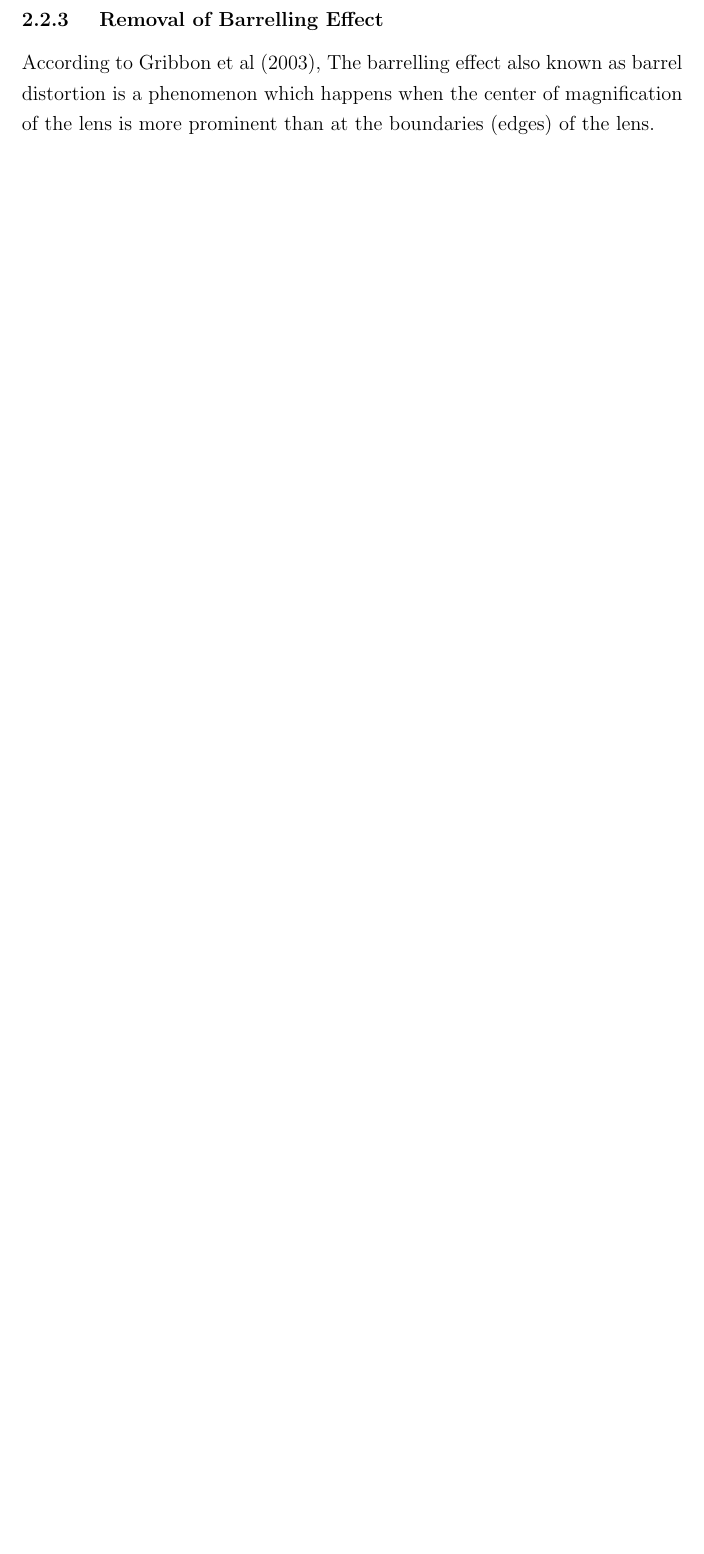
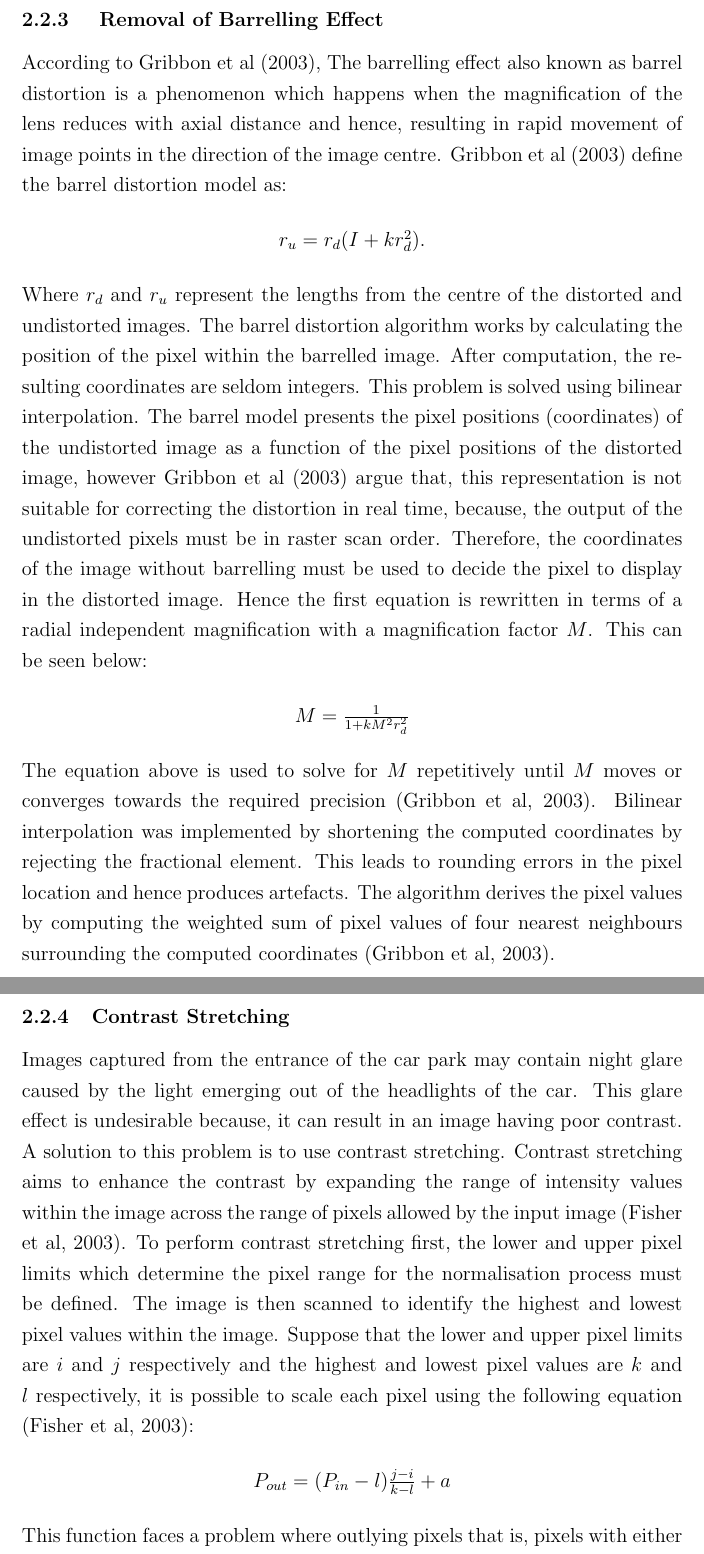
Before and after one commit to PercyReyes/VMMR, a LaTeX document (Report/coursework.tex): part of page 11 of 13 before the commit and two parts of pages 11 and 12 of 14 after it, the two joined at a grey line, cut so that both start at the same text, the shorter picture padded with empty space. Compiled offline with pdfLaTeX.

Commit message:
changes made to the vmmr.m and report has been updated.

```diff
--- a/Report/coursework.tex
+++ b/Report/coursework.tex
@@ -5,6 +5,7 @@
 \usepackage{setspace}
 \usepackage{parskip}
 \usepackage{hyperref}
+\usepackage{xfrac}
 
 
 \begin{document}
@@ -95,9 +96,30 @@ when indicies obtained are even. The super-resolution algorithm then anticipates
 
 \subsubsection{ Removal of Barrelling Effect}
 
-According to Gribbon et al (2003), The barrelling effect also known as barrel distortion is a phenomenon which happens when the center of magnification of the lens is more prominent than at the boundaries (edges) of the lens.
+According to Gribbon et al (2003), The barrelling effect also known as barrel distortion is a phenomenon which happens when the magnification of the lens reduces with axial distance and hence, resulting in rapid movement of image points in the direction of the image centre. Gribbon et al (2003) define the barrel distortion model as:
+\begin{center}
+ $r_{u} = r_{d}(I+kr^{2}_{d})$.
+\end{center}
+
+Where $r_{d}$ and $r_{u}$  represent the lengths from the centre of the distorted and undistorted images. The barrel distortion algorithm works by calculating the position of the pixel within the barrelled image. After computation, the resulting coordinates are seldom integers. This problem is solved using bilinear interpolation. The barrel model presents the pixel positions (coordinates) of the undistorted image as a function of the pixel positions of the distorted image, however Gribbon et al (2003) argue that, this representation is not suitable for correcting the distortion in real time, because, the output of the undistorted pixels must be in raster scan order. Therefore, the coordinates of the image without barrelling must be used to decide the pixel to display in the distorted image. Hence the first equation is rewritten in terms of a radial independent magnification with a magnification factor $M$. This can be seen below:
+
+\begin{center}
+$M = \frac{1}{1+kM^2r^{2}_{d}}$
+\end{center}
+
+The equation above is used to solve for $M$ repetitively until $M$ moves or converges towards the required precision (Gribbon et al, 2003). Bilinear interpolation was implemented by shortening the computed coordinates by rejecting the fractional element. This leads to rounding errors in the pixel location and hence produces artefacts. The algorithm derives the pixel values by computing the weighted sum of pixel values of four nearest neighbours surrounding the computed coordinates (Gribbon et al, 2003).
 
 
+\subsubsection{Contrast Stretching}
+Images captured from the entrance of the car park may contain night glare caused by the light emerging out of the headlights of the car. This glare effect is undesirable because, it can result in an image having poor contrast. A solution to this problem is to use contrast stretching. Contrast stretching aims to enhance the contrast by expanding the range of intensity values within the image across the range of pixels allowed by the input image (Fisher et al, 2003). To perform contrast stretching first, the lower and upper pixel limits which determine the pixel range for the normalisation process must be defined. The image is then scanned to identify the highest and lowest pixel values within the image. Suppose that the lower and upper pixel limits are $i$ and $j$ respectively and the highest and lowest pixel values are $k$ and $l$ respectively, it is possible to scale each pixel using the following equation (Fisher et al, 2003):
+
+\begin{center}
+$P_{out} = (P_{in}-l)\frac{j-i}{k-l} + a$
+\end{center}
+
+This function faces a problem where outlying pixels that is, pixels with either very low or very high intensities can lead to unnatural scaling. As a result, a more efficient approach will be to use the histogram of the image to obtain the $k$ and $l$ values approximately at the 5th and 95th percentile as this stops outlying pixels from over-scaling (Fisher et al, 2003). Alternatively, outliers could be dealt with by using intensity histograms to locate the most common pixel intensity values and then defining a threshold value at which any value below the threshold will be neglected. After this the intensity histogram is traversed from zero to the first intensity value which is above the defined threshold value. This value is then set to $l$ Furthermore, the  intensity histogram is then traversed downwards from 255 till the first intensity value above the threshold value. This value is then set to $k$.
+
+\section{The proposed VMMR system}
 \newpage
 
 \section{Reference List}
```
Also changed, not shown: Report/coursework.pdf, Report/coursework.tex (2 more changed lines), 8 other files.
